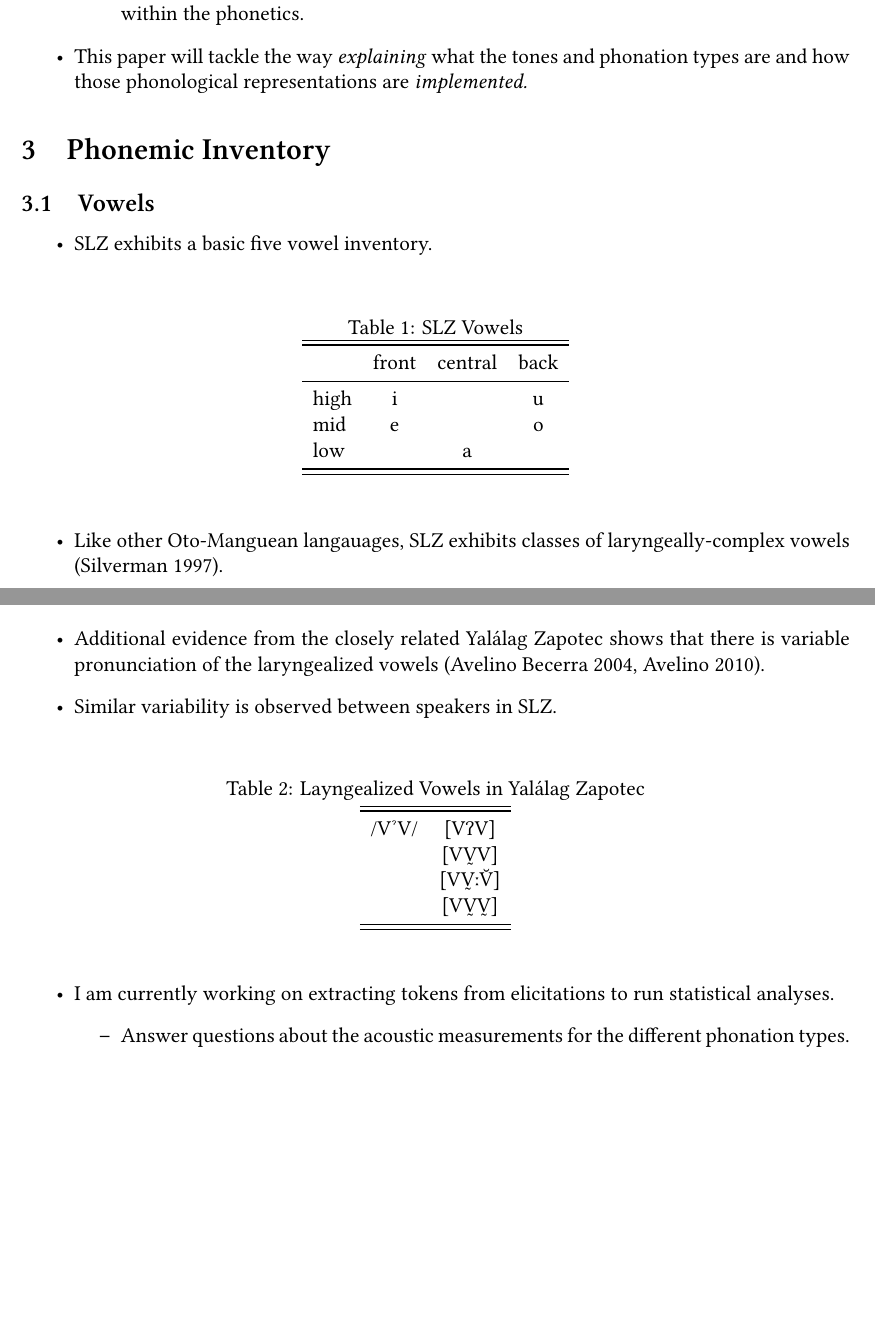
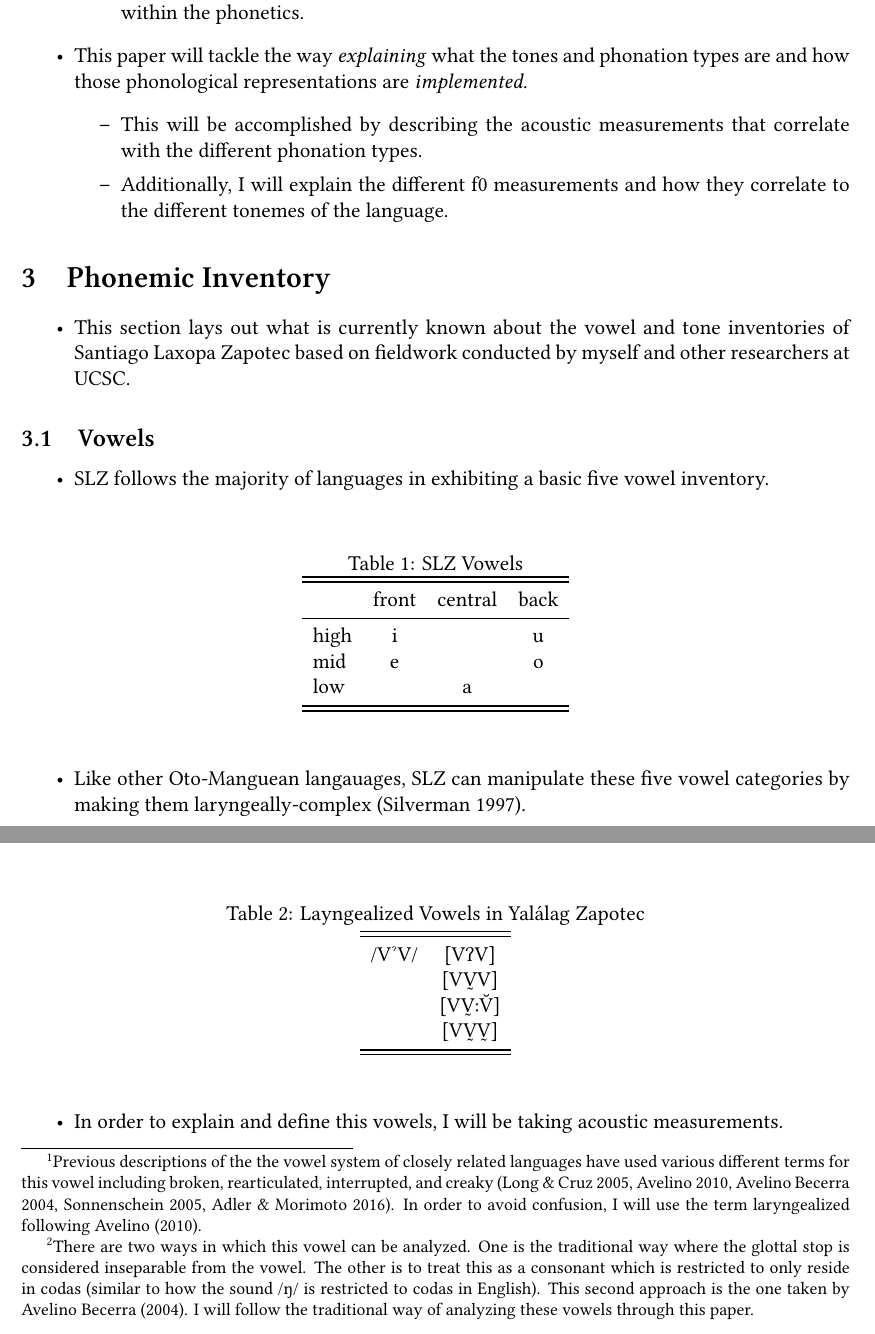
Before and after one commit to mylbrinkerhoff/QP2, a LaTeX document (Pre290/BrinkerhoffPre290.tex): two parts of pages 2 and 3 of 9, joined at a grey line, cut so that both start at the same text, the shorter picture padded with empty space. The pictures show the PDF file Pre290/BrinkerhoffPre290.pdf that the author committed with the source.

Commit message:
Updated section on vowels

```diff
--- a/Pre290/BrinkerhoffPre290.tex
+++ b/Pre290/BrinkerhoffPre290.tex
@@ -173,18 +173,25 @@ Questions
 		\end{itemize}
 
 	\item This paper will tackle the way \textit{explaining} what the tones and phonation types are and how those phonological representations are \textit{implemented.}
+	\begin{itemize}
+		\item This will be accomplished by describing the acoustic measurements that correlate with the different phonation types.
+		\item Additionally, I will explain the different f0 measurements and how they correlate to the different tonemes of the language.
+	\end{itemize}
 \end{itemize}
 
 
 %------------------------------------
 \section{Phonemic Inventory} \label{sec:Inventory}
 %------------------------------------
+\begin{itemize}
+	\item This section lays out what is currently known about the vowel and tone inventories of Santiago Laxopa Zapotec based on fieldwork conducted by myself and other researchers at UCSC.
+\end{itemize}
 
 %------------------------------------
 \subsection{Vowels}\label{sec:Vowel}
 %------------------------------------
 \begin{itemize}
-	\item SLZ exhibits a basic five vowel inventory.
+	\item SLZ follows the majority of languages in exhibiting a basic five vowel inventory.
 \end{itemize}
 
 \begin{table}[!h]
@@ -203,5 +210,5 @@ Questions
 \end{table}
 
 \begin{itemize}
-	\item Like other Oto-Manguean langauages, SLZ exhibits classes of laryngeally-complex vowels \citep{silvermanLaryngealComplexityOtomanguean1997}.
+	\item Like other Oto-Manguean langauages, SLZ can manipulate these five vowel categories by making them laryngeally-complex \citep{silvermanLaryngealComplexityOtomanguean1997}.
 
@@ -209,5 +216,5 @@ Questions
 		\begin{itemize}
 			\item Breathy: [ a̤ ] \textit{ah}
 			\item Checked: [ aˀ ] \textit{a'}
-			\item Laryngealized: [ aˀa ] \textit{a'a}
+			\item Laryngealized: [ aˀa ] \textit{a'a}\footnote{Previous descriptions of the the vowel system of closely related languages have used various different terms for this vowel including broken, rearticulated, interrupted, and creaky \citep{longDiccionarioZapotecoSan2005,avelinoAcousticElectroglottographicAnalyses2010,avelinobecerraTopicsYalalagZapotec2004,sonnenscheinDescriptiveGrammarSan2005,adlerAcousticsPhonationTypes2016}. In order to avoid confusion, I will use the term laryngealized following \citet{avelinoAcousticElectroglottographicAnalyses2010}.}
 		\end{itemize}
@@ -225,9 +230,12 @@ Questions
 \end{exe}
 
 \begin{itemize}
-	\item Additional evidence from the closely related Yalálag Zapotec shows that there is variable pronunciation of the laryngealized vowels \citep{avelinobecerraTopicsYalalagZapotec2004,avelinoAcousticElectroglottographicAnalyses2010}.
-	\item Similar variability is observed between speakers in SLZ.
-\end{itemize}
+	\item Each of these phonation types are associated with different configurations of the larynx \citep{eslingVoiceQualityLaryngeal2019}.
+	\item Breathy phonation is produced with an open supraglottic tube during the production of the vowel
+	\item Checked phonation consists of modal phonation which is abruptly stopped which is associated with a glottal stop.\footnote{There are two ways in which this vowel can be analyzed. One is the traditional way where the glottal stop is considered inseparable from the vowel. The other is to treat this as a consonant which is restricted to only reside in codas (similar to how the sound /ŋ/ is restricted to codas in English). This second approach is the one taken by \citet{avelinobecerraTopicsYalalagZapotec2004}. I will follow the traditional way of analyzing these vowels through this paper.}
+	\item Laryngealized vowels in SLZ and other closely related varieties (Yalálag Zapotec) show a variable pronunciation ranging from a vowel that has a glottal stop interrupting the vowel to the use of creaky voice throughout the vowel or a portion.
+	\item Table \ref{tab:laryngeal} shows the variable pronunciation of laryngealized vowels in Yalálag Zapotec, taken from \citet{avelinobecerraTopicsYalalagZapotec2004,avelinoAcousticElectroglottographicAnalyses2010}.
+	\end{itemize}
 
 \begin{table}[!h]
 \centering
@@ -244,9 +252,7 @@ Questions
 \end{table}
 
 \begin{itemize}
-	\item I am currently working on extracting tokens from elicitations to run statistical analyses.
-		\begin{itemize}
-			\item Answer questions about the acoustic measurements for the different phonation types.
+	\item In order to explain and define this vowels, I will be taking acoustic measurements.
 				\begin{itemize}
 					\item Data from \citet{adlerAcousticsPhonationTypes2016} and preliminary data from myself shows that H1-H2 and CPP are both measures that correspond to the phonation types.
 				\end{itemize}
```
Also changed, not shown: Pre290/BrinkerhoffPre290.pdf, Pre290/BrinkerhoffPre290.tex (4 more changed lines), 4 other files.
